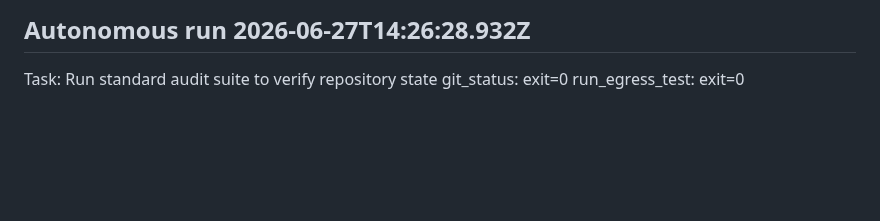
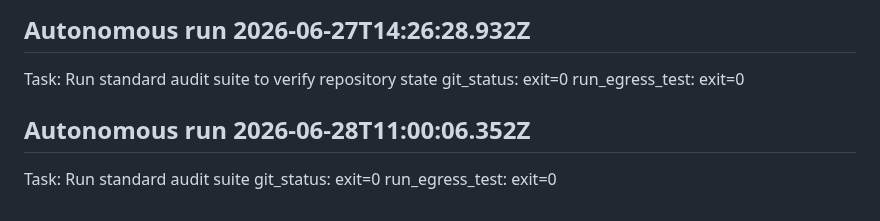
Before and after one commit to VUPPALAPATIDILEEPKUMAR/Bala---The-coach, a Markdown page: CONTROL_TOWER_RESUME.md, the part around the change. Drawn GitHub-style; blank space fills up the shorter version.

Commit message:
C48-auto: standard audit suite

```diff
--- a/CONTROL_TOWER_RESUME.md
+++ b/CONTROL_TOWER_RESUME.md
@@ -122,3 +122,8 @@ Task: Run standard audit suite to ensure all tests are passing and the repositor
 Task: Run standard audit suite to verify repository state
   git_status: exit=0
   run_egress_test: exit=0
+
+## Autonomous run 2026-06-28T11:00:06.352Z
+Task: Run standard audit suite
+  git_status: exit=0
+  run_egress_test: exit=0
```
Also changed, not shown: CHINTU_MEMORY_VAULT/DAILY_LOGS/2026-06-28-autonomous.md (added, +13 -0 lines).
